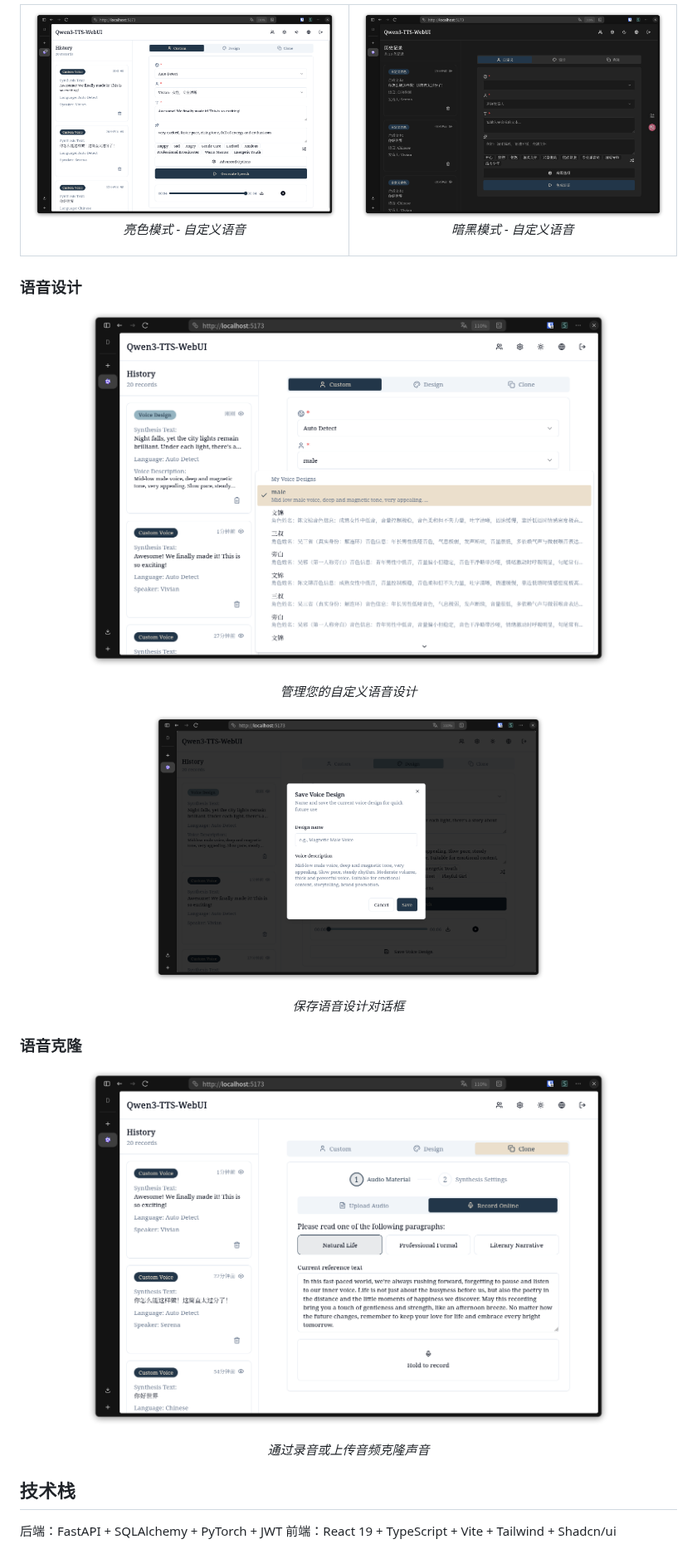
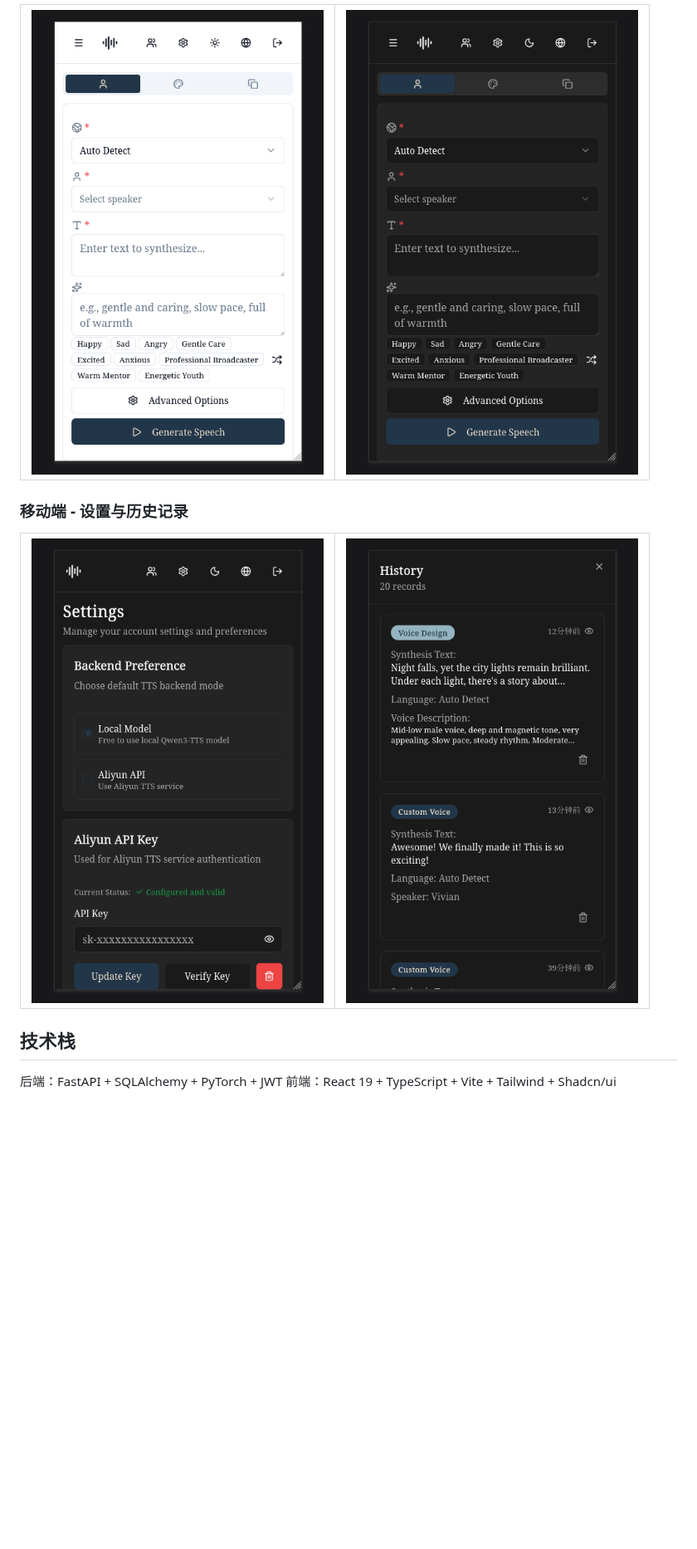
Before and after one commit to bdim404/Qwen3-TTS-WebUI, a Markdown page: README.zh.md, the part around one of its changes. Shown at 83% size. Rendered like a GitHub page; pictures changed too: images/mobile-darkmode-custom.png (added), images/mobile-history.png (added), images/mobile-lightmode-custom.png (added); blank space fills up the shorter version.

```diff
--- a/README.zh.md
+++ b/README.zh.md
@@ -20,34 +34,17 @@
 <table>
   <tr>
-    <td width="50%">
-      <img src="./images/lightmode-english.png" alt="亮色模式" />
-      <p align="center"><em>亮色模式 - 自定义语音</em></p>
-    </td>
-    <td width="50%">
-      <img src="./images/darkmode-chinese.png" alt="暗黑模式" />
-      <p align="center"><em>暗黑模式 - 自定义语音</em></p>
-    </td>
+    <td width="50%"><img src="./images/mobile-lightmode-custom.png" alt="移动端亮色模式" /></td>
+    <td width="50%"><img src="./images/mobile-darkmode-custom.png" alt="移动端暗黑模式" /></td>
   </tr>
 </table>
 
-### 语音设计
-
-<p align="center">
-  <img src="./images/custom-voice-list.png" alt="语音设计列表" width="80%" />
-</p>
-<p align="center"><em>管理您的自定义语音设计</em></p>
-
-<p align="center">
-  <img src="./images/save-voice-design-dialog.png" alt="保存语音设计" width="60%" />
-</p>
-<p align="center"><em>保存语音设计对话框</em></p>
-
-### 语音克隆
-
-<p align="center">
-  <img src="./images/clone-voice-recording.png" alt="语音克隆" width="80%" />
-</p>
-<p align="center"><em>通过录音或上传音频克隆声音</em></p>
+### 移动端 - 设置与历史记录
+<table>
+  <tr>
+    <td width="50%"><img src="./images/mobile-settings.png" alt="移动端设置" /></td>
+    <td width="50%"><img src="./images/mobile-history.png" alt="移动端历史记录" /></td>
+  </tr>
+</table>
 
 ## 技术栈
 
```
Also changed, not shown: other parts of README.zh.md (+15 -1 lines), README.md (+24 -27 lines).
